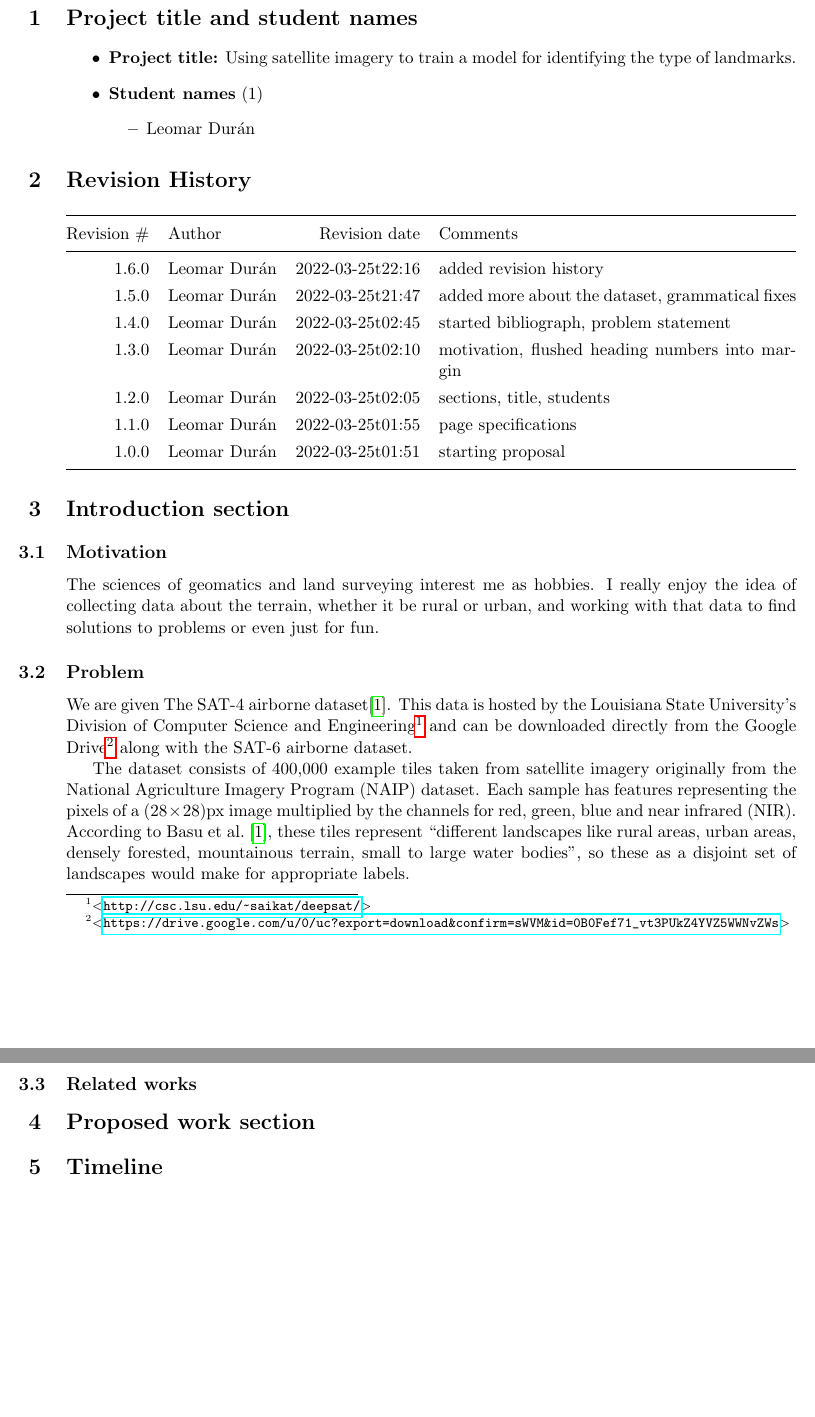
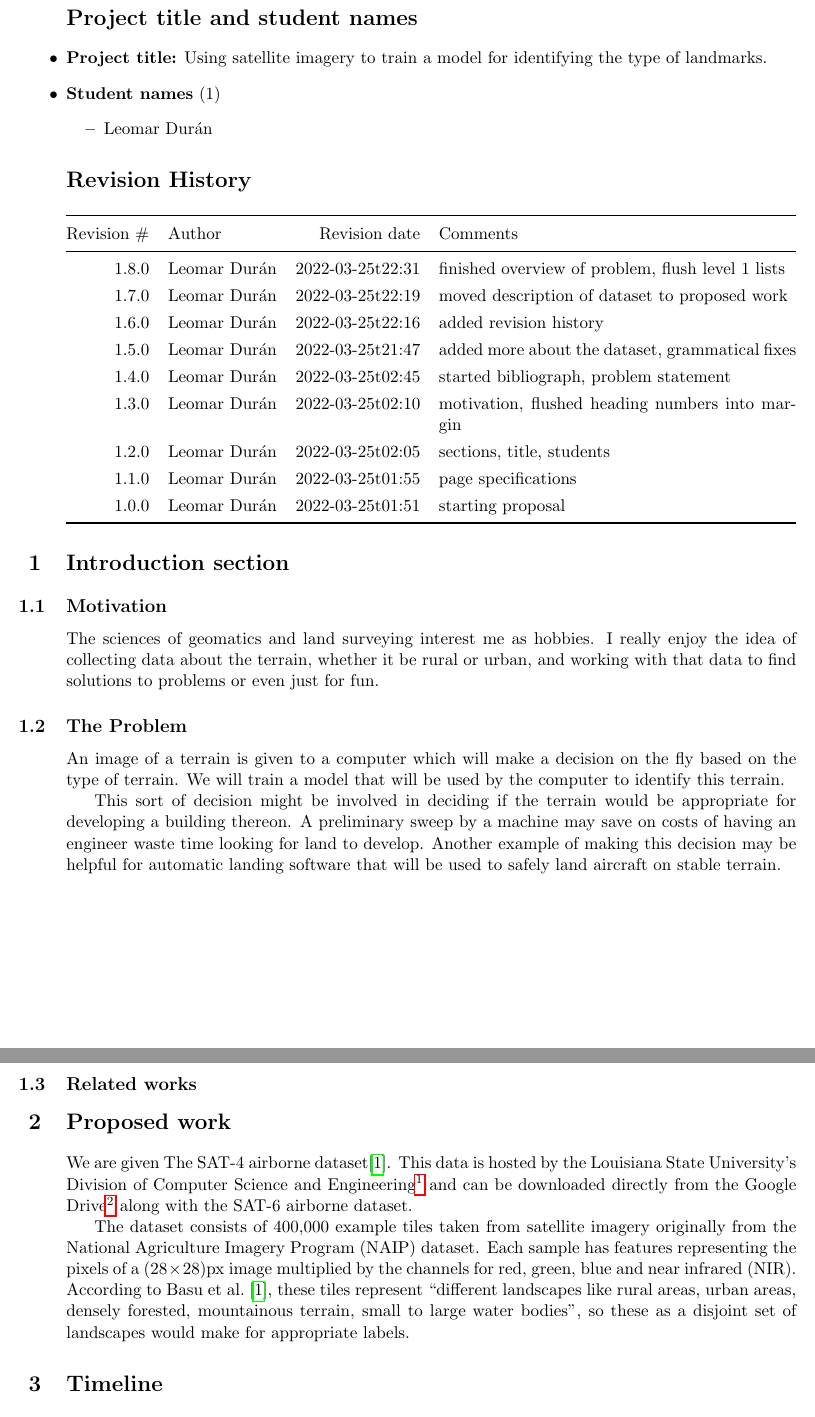
Before and after one commit to lduran2/CIS3715_DataScience_2022, a LaTeX document (final/doc/PROPOSAL/main.tex): two parts of pages 1 and 2 of 2, joined at a grey line, cut so that both start at the same text, the shorter picture padded with empty space. Compiled offline with pdfLaTeX.

Commit message:
[final] finished overview of problem, flush level 1 lists

```diff
--- a/final/doc/PROPOSAL/main.tex
+++ b/final/doc/PROPOSAL/main.tex
@@ -6,11 +6,19 @@
 \author{Leomar Durán}
 \date{March 2022}
 
+% line spacing, paragraph indentation
 \usepackage{setspace}
 \singlespacing
+\setlength\parindent{0.25in}
 
+% hyperlinks
 \usepackage{hyperref}
 
+% remove level 1 margin on any list
+\usepackage{enumitem}
+\setlist[1]{leftmargin=0in}
+
+% table width, rules, row spacing
 \usepackage{tabularx}
 \usepackage{booktabs}
 \newcommand*\ra[1]{\renewcommand*\arraystretch{#1}}%
@@ -46,7 +54,7 @@
 
 \begin{document}
 
-\section{Project title and student names}
+\section*{Project title and student names}
 \begin{itemize}
     \item
         \textbf{Project title:}
@@ -69,6 +77,16 @@
             & Comments
     \\*
     \midrule
+        1.8.0
+            & Leomar Durán
+            & 2022-03-25t22:31
+            & finished overview of problem, flush level 1 lists
+    \\*
+        1.7.0
+            & Leomar Durán
+            & 2022-03-25t22:19
+            & moved description of dataset to proposed work
+    \\*
         1.6.0
             & Leomar Durán
             & 2022-03-25t22:16
@@ -117,7 +135,18 @@ whether it be rural or urban,
 and working with that data to find solutions to problems
 or even just for fun.
 
-\subsection{Problem}
+\subsection{The Problem}
+
+An image of a terrain is given to a computer which will make a decision on the fly based on the type of terrain.
+We will train a model that will be used by the computer to identify this terrain.
+
+This sort of decision might be involved in deciding if the terrain would be appropriate for developing a building thereon.
+A preliminary sweep by a machine may save on costs of having an engineer waste time looking for land to develop.
+Another example of making this decision may be helpful for automatic landing software that will be used to safely land aircraft on stable terrain.
+
+\subsection{Related works}
+
+\section{Proposed work}
 
 We are given
 The SAT-4 airborne dataset%
@@ -140,9 +169,6 @@ According to \textcite{Basu2015a},
 these tiles represent ``different landscapes like rural areas, urban areas, densely forested, mountainous terrain, small to large water bodies",
 so these as a disjoint set of landscapes would make for appropriate labels.
 
-\subsection{Related works}
-
-\section{Proposed work section}
 \section{Timeline}
 
 \printbibliography
```
Also changed, not shown: final/doc/PROPOSAL/main.tex (2 more changed lines).
